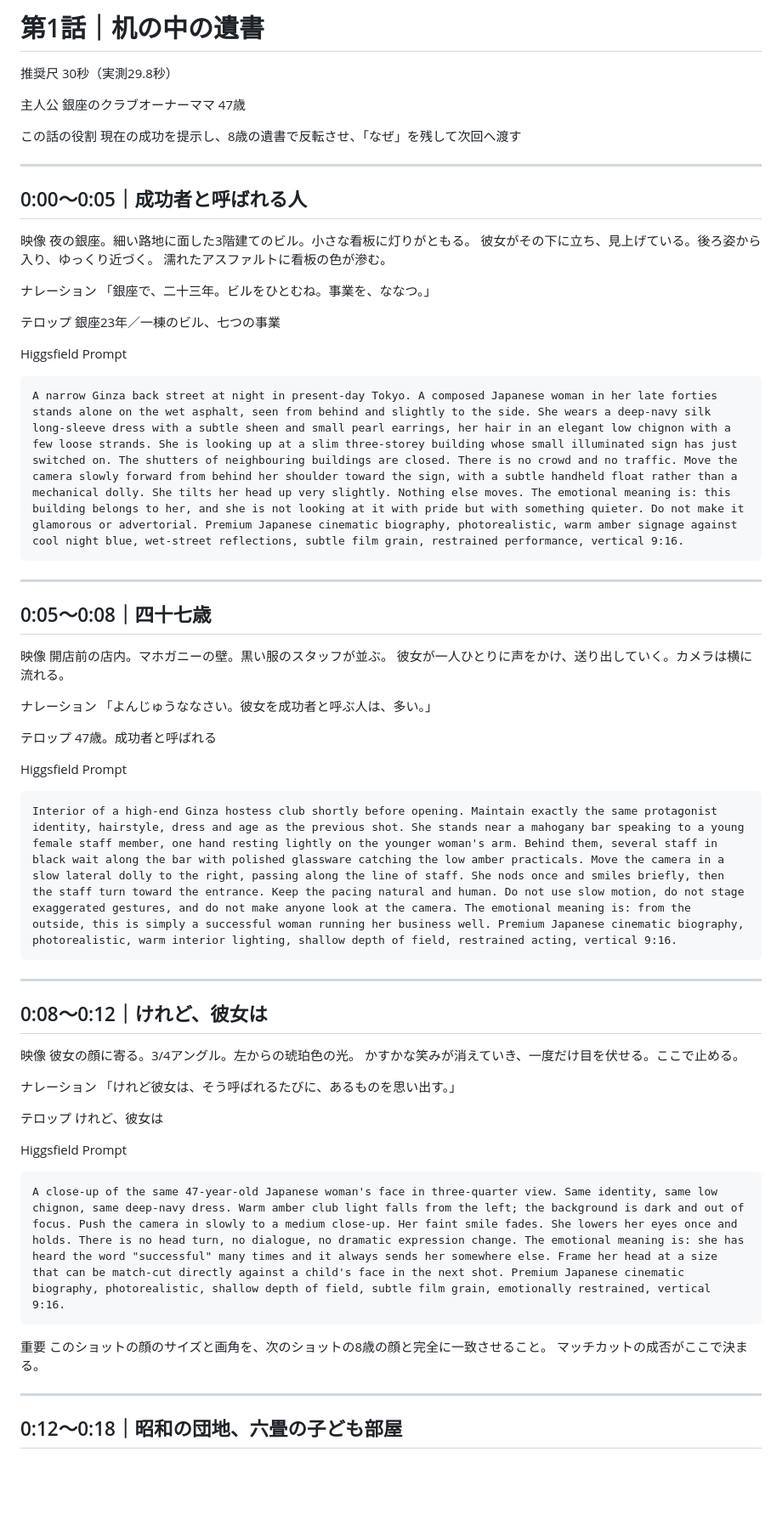
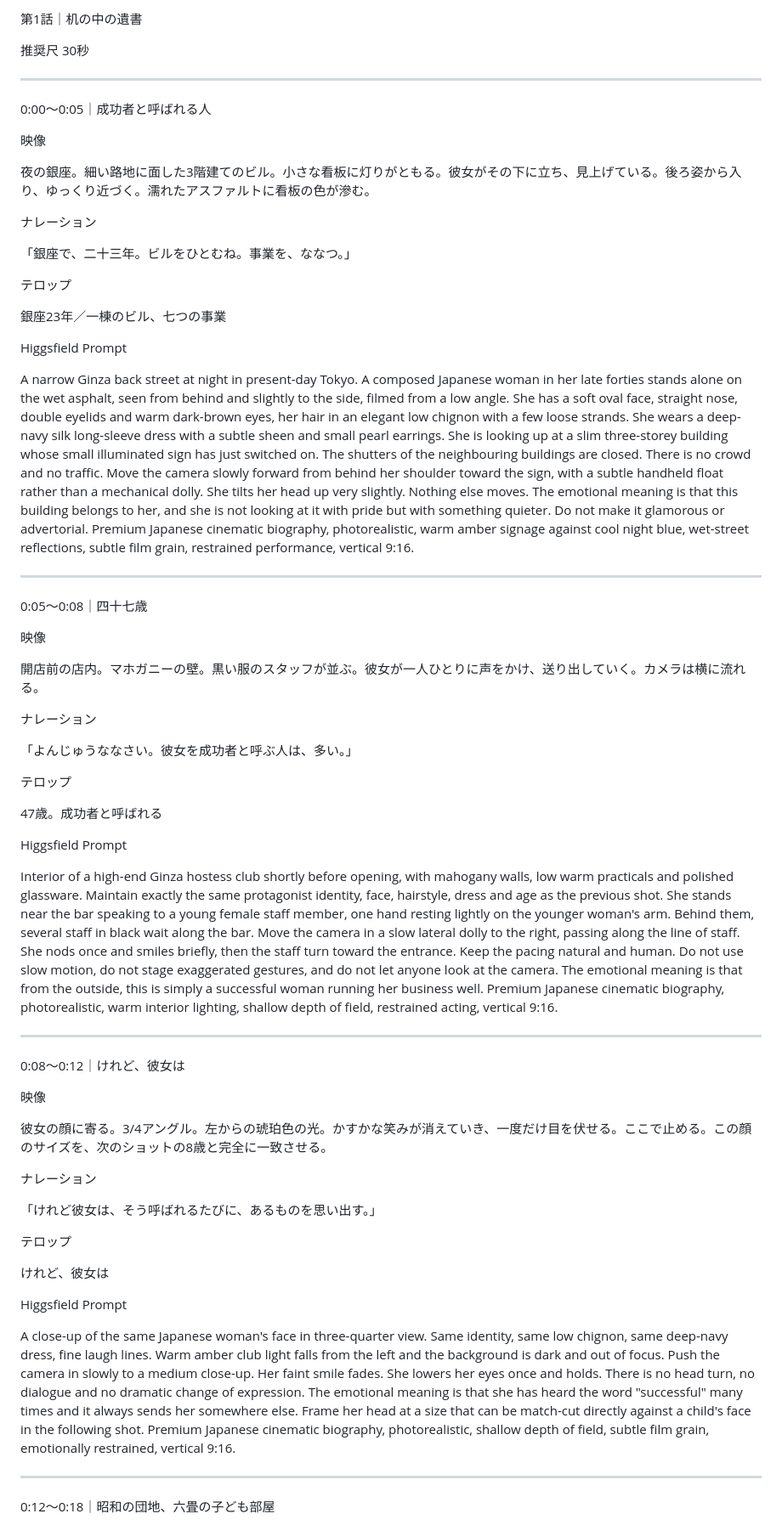
Before and after one commit to mika472/My-labo2-_, a Markdown page: 制作台本/第1話_机の中の遺書.md, the part around one of its changes. Shown at 85% size. Rendered like a GitHub page; blank space fills up the shorter version.

````diff
--- a/制作台本/第1話_机の中の遺書.md
+++ b/制作台本/第1話_机の中の遺書.md
@@ -1,78 +1,70 @@
-# 第1話｜机の中の遺書
+第1話｜机の中の遺書
 
 推奨尺
-30秒（実測29.8秒）
-
-主人公
-銀座のクラブオーナーママ 47歳
-
-この話の役割
-現在の成功を提示し、8歳の遺書で反転させ、「なぜ」を残して次回へ渡す
+30秒
 
 ---
 
-## 0:00〜0:05｜成功者と呼ばれる人
+0:00〜0:05｜成功者と呼ばれる人
 
 映像
-夜の銀座。細い路地に面した3階建てのビル。小さな看板に灯りがともる。
-彼女がその下に立ち、見上げている。後ろ姿から入り、ゆっくり近づく。
-濡れたアスファルトに看板の色が滲む。
+
+夜の銀座。細い路地に面した3階建てのビル。小さな看板に灯りがともる。彼女がその下に立ち、見上げている。後ろ姿から入り、ゆっくり近づく。濡れたアスファルトに看板の色が滲む。
 
 ナレーション
+
 「銀座で、二十三年。ビルをひとむね。事業を、ななつ。」
 
 テロップ
+
 銀座23年／一棟のビル、七つの事業
 
 Higgsfield Prompt
-```
-A narrow Ginza back street at night in present-day Tokyo. A composed Japanese woman in her late forties stands alone on the wet asphalt, seen from behind and slightly to the side. She wears a deep-navy silk long-sleeve dress with a subtle sheen and small pearl earrings, her hair in an elegant low chignon with a few loose strands. She is looking up at a slim three-storey building whose small illuminated sign has just switched on. The shutters of neighbouring buildings are closed. There is no crowd and no traffic. Move the camera slowly forward from behind her shoulder toward the sign, with a subtle handheld float rather than a mechanical dolly. She tilts her head up very slightly. Nothing else moves. The emotional meaning is: this building belongs to her, and she is not looking at it with pride but with something quieter. Do not make it glamorous or advertorial. Premium Japanese cinematic biography, photorealistic, warm amber signage against cool night blue, wet-street reflections, subtle film grain, restrained performance, vertical 9:16.
-```
+
+A narrow Ginza back street at night in present-day Tokyo. A composed Japanese woman in her late forties stands alone on the wet asphalt, seen from behind and slightly to the side, filmed from a low angle. She has a soft oval face, straight nose, double eyelids and warm dark-brown eyes, her hair in an elegant low chignon with a few loose strands. She wears a deep-navy silk long-sleeve dress with a subtle sheen and small pearl earrings. She is looking up at a slim three-storey building whose small illuminated sign has just switched on. The shutters of the neighbouring buildings are closed. There is no crowd and no traffic. Move the camera slowly forward from behind her shoulder toward the sign, with a subtle handheld float rather than a mechanical dolly. She tilts her head up very slightly. Nothing else moves. The emotional meaning is that this building belongs to her, and she is not looking at it with pride but with something quieter. Do not make it glamorous or advertorial. Premium Japanese cinematic biography, photorealistic, warm amber signage against cool night blue, wet-street reflections, subtle film grain, restrained performance, vertical 9:16.
 
 ---
 
-## 0:05〜0:08｜四十七歳
+0:05〜0:08｜四十七歳
 
 映像
-開店前の店内。マホガニーの壁。黒い服のスタッフが並ぶ。
-彼女が一人ひとりに声をかけ、送り出していく。カメラは横に流れる。
+
+開店前の店内。マホガニーの壁。黒い服のスタッフが並ぶ。彼女が一人ひとりに声をかけ、送り出していく。カメラは横に流れる。
 
 ナレーション
+
 「よんじゅうななさい。彼女を成功者と呼ぶ人は、多い。」
 
 テロップ
+
 47歳。成功者と呼ばれる
 
 Higgsfield Prompt
-```
-Interior of a high-end Ginza hostess club shortly before opening. Maintain exactly the same protagonist identity, hairstyle, dress and age as the previous shot. She stands near a mahogany bar speaking to a young female staff member, one hand resting lightly on the younger woman's arm. Behind them, several staff in black wait along the bar with polished glassware catching the low amber practicals. Move the camera in a slow lateral dolly to the right, passing along the line of staff. She nods once and smiles briefly, then the staff turn toward the entrance. Keep the pacing natural and human. Do not use slow motion, do not stage exaggerated gestures, and do not make anyone look at the camera. The emotional meaning is: from the outside, this is simply a successful woman running her business well. Premium Japanese cinematic biography, photorealistic, warm interior lighting, shallow depth of field, restrained acting, vertical 9:16.
-```
+
+Interior of a high-end Ginza hostess club shortly before opening, with mahogany walls, low warm practicals and polished glassware. Maintain exactly the same protagonist identity, face, hairstyle, dress and age as the previous shot. She stands near the bar speaking to a young female staff member, one hand resting lightly on the younger woman's arm. Behind them, several staff in black wait along the bar. Move the camera in a slow lateral dolly to the right, passing along the line of staff. She nods once and smiles briefly, then the staff turn toward the entrance. Keep the pacing natural and human. Do not use slow motion, do not stage exaggerated gestures, and do not let anyone look at the camera. The emotional meaning is that from the outside, this is simply a successful woman running her business well. Premium Japanese cinematic biography, photorealistic, warm interior lighting, shallow depth of field, restrained acting, vertical 9:16.
 
 ---
 
-## 0:08〜0:12｜けれど、彼女は
+0:08〜0:12｜けれど、彼女は
 
 映像
-彼女の顔に寄る。3/4アングル。左からの琥珀色の光。
-かすかな笑みが消えていき、一度だけ目を伏せる。ここで止める。
+
+彼女の顔に寄る。3/4アングル。左からの琥珀色の光。かすかな笑みが消えていき、一度だけ目を伏せる。ここで止める。この顔のサイズを、次のショットの8歳と完全に一致させる。
 
 ナレーション
+
 「けれど彼女は、そう呼ばれるたびに、あるものを思い出す。」
 
 テロップ
+
 けれど、彼女は
 
 Higgsfield Prompt
-```
-A close-up of the same 47-year-old Japanese woman's face in three-quarter view. Same identity, same low chignon, same deep-navy dress. Warm amber club light falls from the left; the background is dark and out of focus. Push the camera in slowly to a medium close-up. Her faint smile fades. She lowers her eyes once and holds. There is no head turn, no dialogue, no dramatic expression change. The emotional meaning is: she has heard the word "successful" many times and it always sends her somewhere else. Frame her head at a size that can be match-cut directly against a child's face in the next shot. Premium Japanese cinematic biography, photorealistic, shallow depth of field, subtle film grain, emotionally restrained, vertical 9:16.
-```
 
-重要
-このショットの顔のサイズと画角を、次のショットの8歳の顔と完全に一致させること。
-マッチカットの成否がここで決まる。
+A close-up of the same Japanese woman's face in three-quarter view. Same identity, same low chignon, same deep-navy dress, fine laugh lines. Warm amber club light falls from the left and the background is dark and out of focus. Push the camera in slowly to a medium close-up. Her faint smile fades. She lowers her eyes once and holds. There is no head turn, no dialogue and no dramatic change of expression. The emotional meaning is that she has heard the word "successful" many times and it always sends her somewhere else. Frame her head at a size that can be match-cut directly against a child's face in the following shot. Premium Japanese cinematic biography, photorealistic, shallow depth of field, subtle film grain, emotionally restrained, vertical 9:16.
 
 ---
 
-## 0:12〜0:18｜昭和の団地、六畳の子ども部屋
+0:12〜0:18｜昭和の団地、六畳の子ども部屋
 
 映像
````
Also changed, not shown: other parts of 制作台本/第1話_机の中の遺書.md (+45 -80 lines).
